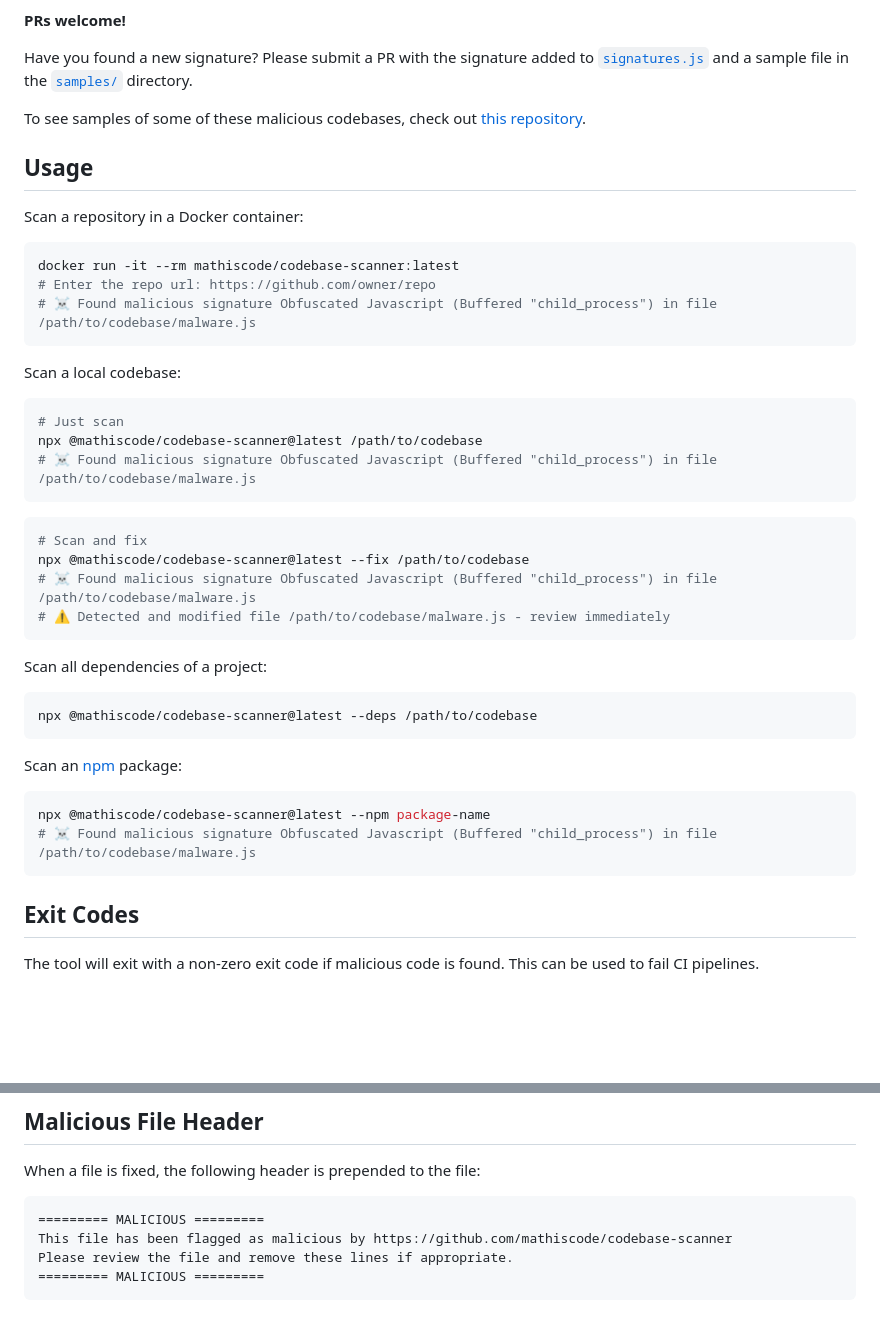
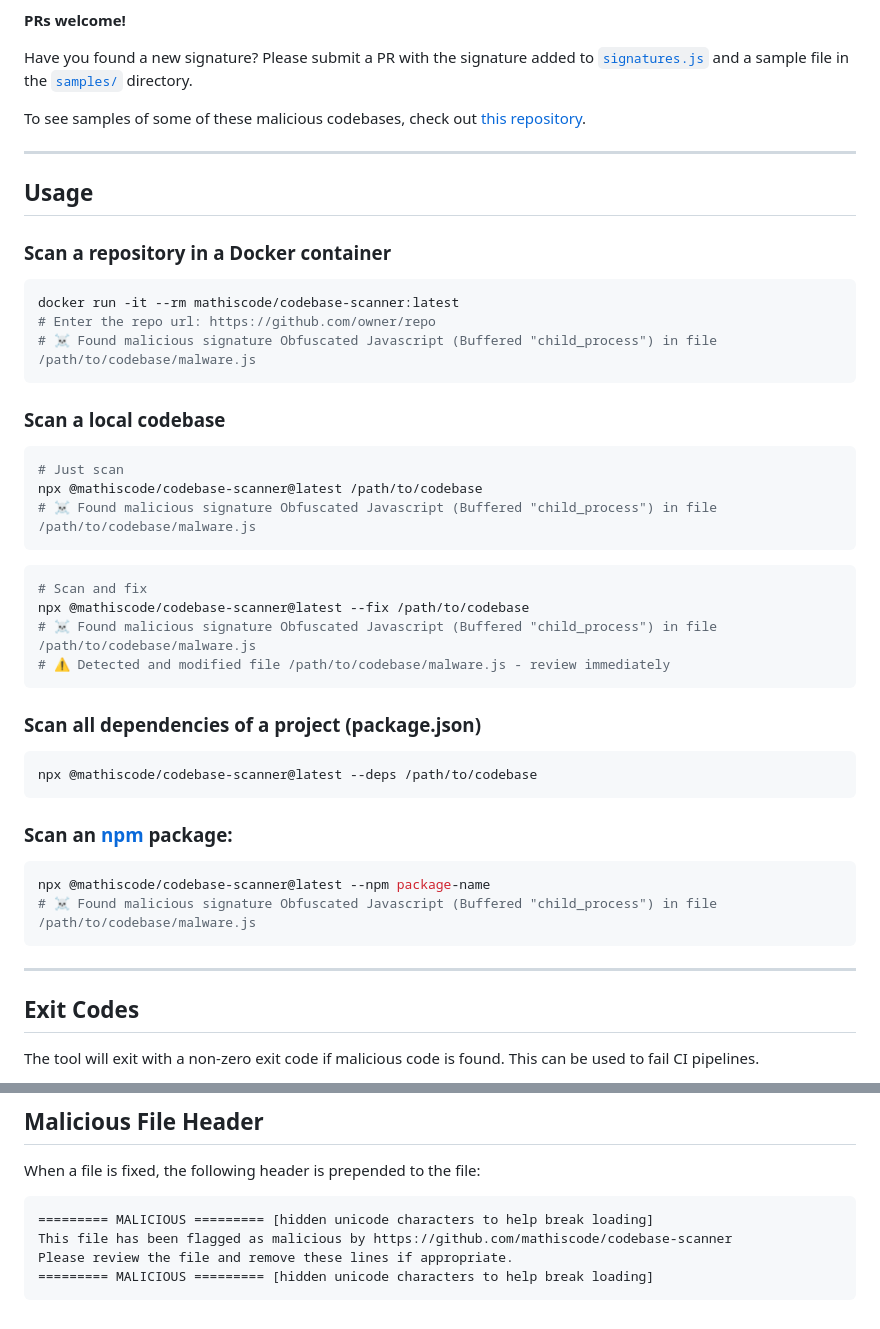
Before and after one commit to mathiscode/codebase-scanner, a Markdown page: README.md, 2 parts joined by grey strips. Drawn GitHub-style; blank space fills up the shorter version.

````diff
--- a/README.md
+++ b/README.md
@@ -20,9 +20,11 @@ Have you found a new signature? Please submit a PR with the signature added to [
 
 To see samples of some of these malicious codebases, check out [this repository](https://github.com/rubenmarcus/malicious-repositories).
 
+---
+
 ## Usage
 
-Scan a repository in a Docker container:
+### Scan a repository in a Docker container
 
 ```bash
 docker run -it --rm mathiscode/codebase-scanner:latest
@@ -30,7 +32,7 @@ docker run -it --rm mathiscode/codebase-scanner:latest
 # ☠️ Found malicious signature Obfuscated Javascript (Buffered "child_process") in file /path/to/codebase/malware.js
 ```
 
-Scan a local codebase:
+### Scan a local codebase
 
 ```bash
 # Just scan
@@ -45,18 +47,20 @@ npx @mathiscode/codebase-scanner@latest --fix /path/to/codebase
 # ⚠️ Detected and modified file /path/to/codebase/malware.js - review immediately
 ```
 
-Scan all dependencies of a project:
+### Scan all dependencies of a project (package.json)
 
 ```bash
 npx @mathiscode/codebase-scanner@latest --deps /path/to/codebase
 ```
 
-Scan an [npm](https://www.npmjs.com/) package:
+### Scan an [npm](https://www.npmjs.com/) package:
 
 ```bash
 npx @mathiscode/codebase-scanner@latest --npm package-name
 # ☠️ Found malicious signature Obfuscated Javascript (Buffered "child_process") in file /path/to/codebase/malware.js
 ```
+
+---
 
 ## Exit Codes
 
@@ -93,8 +97,8 @@ npx @mathiscode/codebase-scanner@latest --json /path/to/codebase
 When a file is fixed, the following header is prepended to the file:
 
 <pre>
-========= MALICIOUS =========
+========= MALICIOUS ========= [hidden unicode characters to help break loading]
 This file has been flagged as malicious by https://github.com/mathiscode/codebase-scanner
 Please review the file and remove these lines if appropriate.
-========= MALICIOUS =========
+========= MALICIOUS ========= [hidden unicode characters to help break loading]
 </pre>
````
